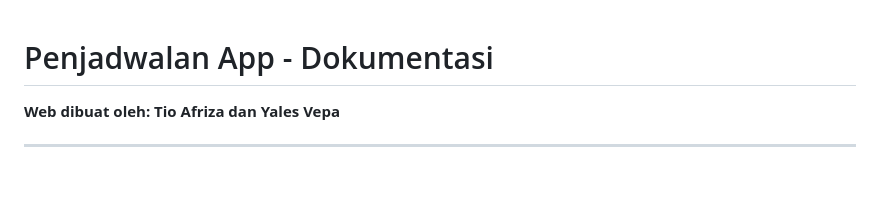
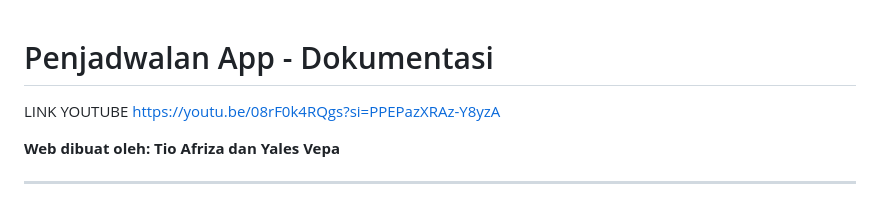
Before and after one commit to YV-889/Projek_Akhir, a Markdown page: README.md, the part around the change. Rendered like a GitHub page; blank space fills up the shorter version.

```diff
--- a/README.md
+++ b/README.md
@@ -1,4 +1,5 @@
 # Penjadwalan App - Dokumentasi
+LINK YOUTUBE https://youtu.be/08rF0k4RQgs?si=PPEPazXRAz-Y8yzA
 
 **Web dibuat oleh: Tio Afriza dan Yales Vepa**
 
```
